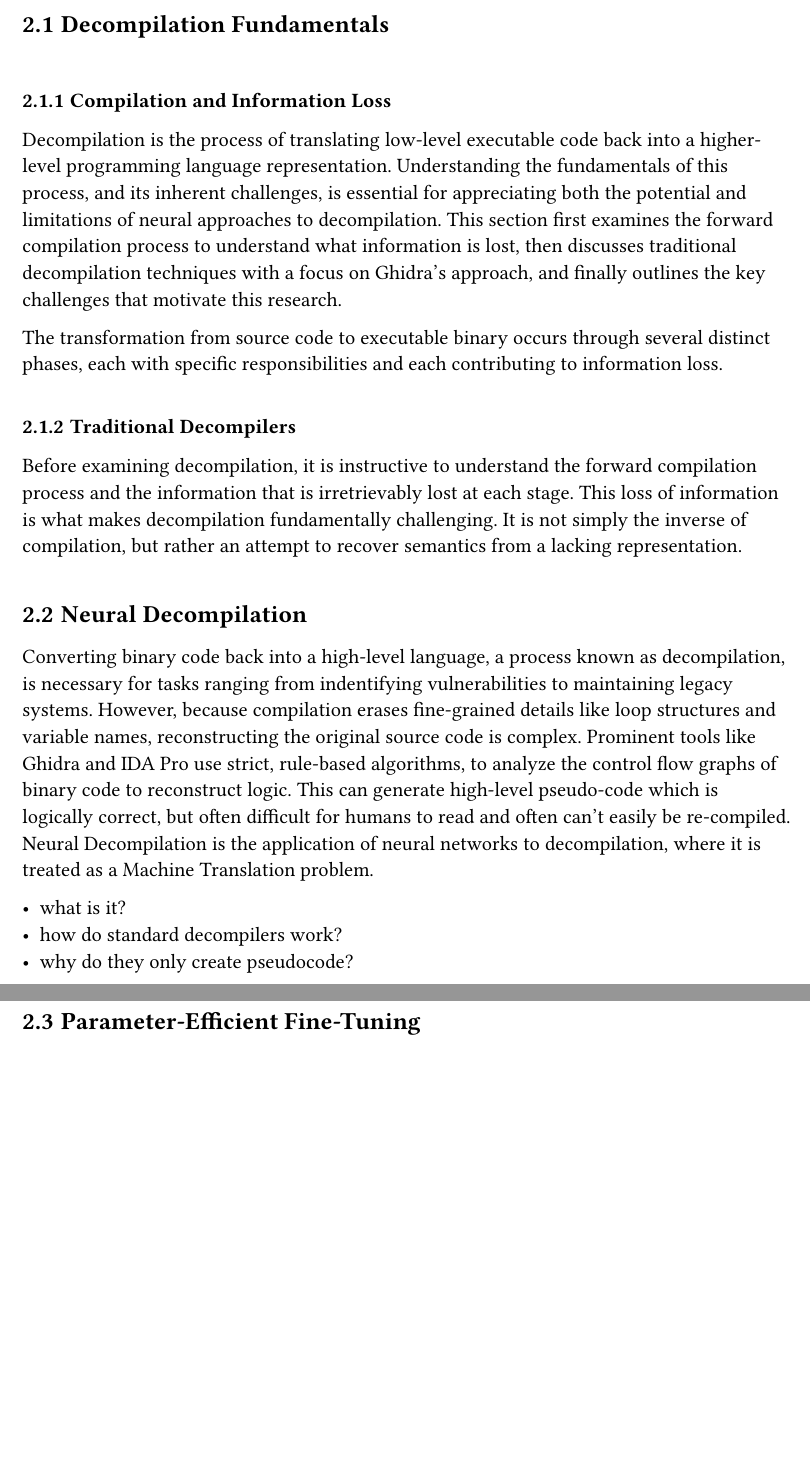
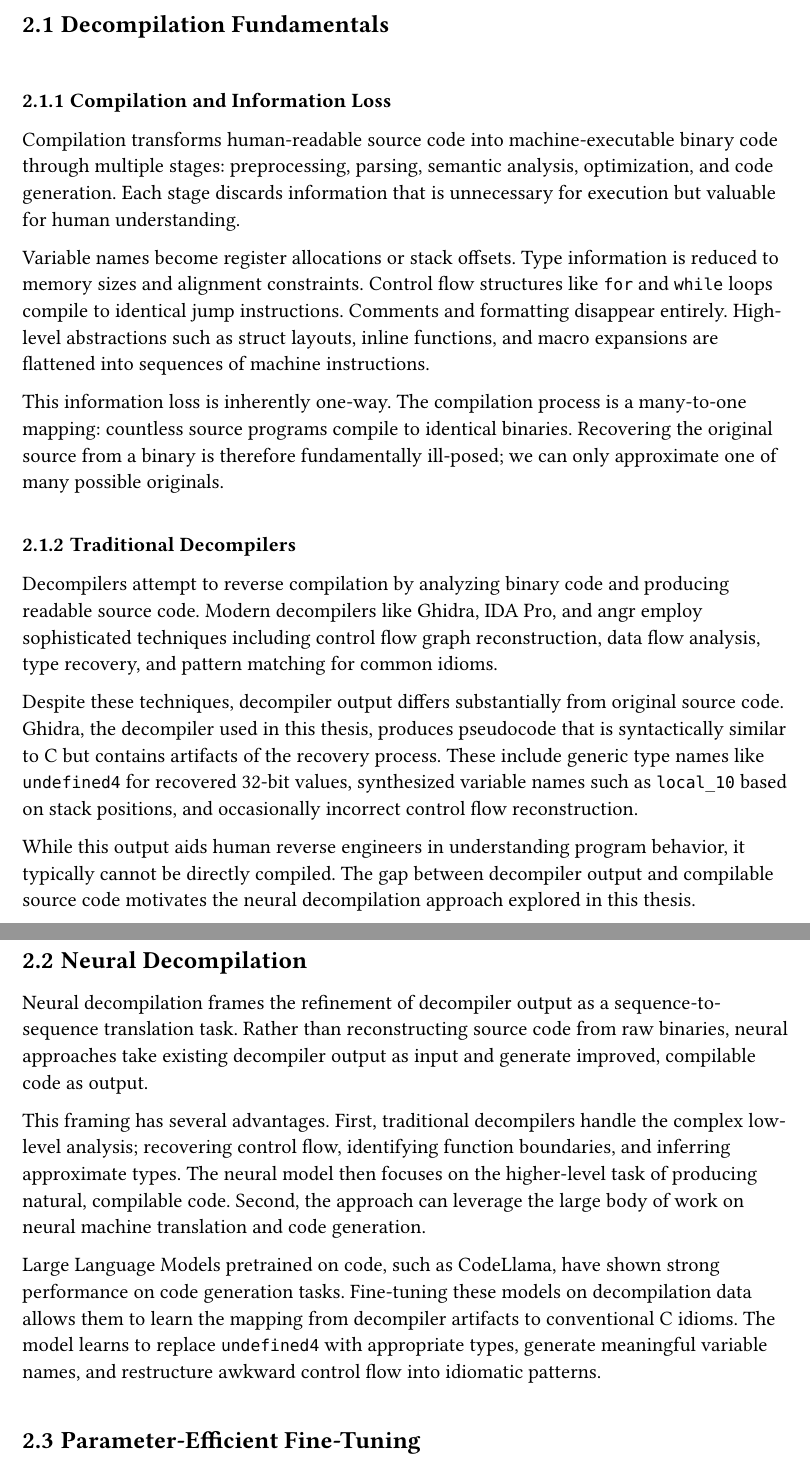
Before and after one commit to bananaprotocol/RevBench, a Typst document (thesis/thesis.typ): two parts of pages 10 and 11 of 31 before the commit and two parts of pages 10 and 11 of 32 after it, joined at a grey line, cut so that both start at the same text, the shorter picture padded with empty space. Compiled offline with Typst 0.15.

Commit message:
feat(thesis): rewrite background sections

```diff
--- a/thesis/thesis.typ
+++ b/thesis/thesis.typ
@@ -170,31 +170,45 @@ We begin with decompilation fundamentals, then cover the machine learning approa
 
 === Compilation and Information Loss
 
-Decompilation is the process of translating low-level executable code back into a higher-level programming language representation.
-Understanding the fundamentals of this process, and its inherent challenges, is essential for appreciating both the potential and limitations of neural approaches to decompilation.
-This section first examines the forward compilation process to understand what information is lost, then discusses traditional decompilation techniques with a focus on Ghidra's approach, and finally outlines the key challenges that motivate this research.
+Compilation transforms human-readable source code into machine-executable binary code through multiple stages: preprocessing, parsing, semantic analysis, optimization, and code generation.
+Each stage discards information that is unnecessary for execution but valuable for human understanding.
 
-The transformation from source code to executable binary occurs through several distinct phases, each with specific responsibilities and each contributing to information loss.
+Variable names become register allocations or stack offsets.
+Type information is reduced to memory sizes and alignment constraints.
+Control flow structures like `for` and `while` loops compile to identical jump instructions.
+Comments and formatting disappear entirely.
+High-level abstractions such as struct layouts, inline functions, and macro expansions are flattened into sequences of machine instructions.
+
+This information loss is inherently one-way.
+The compilation process is a many-to-one mapping: countless source programs compile to identical binaries.
+Recovering the original source from a binary is therefore fundamentally ill-posed; we can only approximate one of many possible originals.
 
 // add figure that shows pipeline
 
 === Traditional Decompilers
 
-Before examining decompilation, it is instructive to understand the forward compilation process and the information that is irretrievably lost at each stage.
-This loss of information is what makes decompilation fundamentally challenging.
-It is not simply the inverse of compilation, but rather an attempt to recover semantics from a lacking representation.
+Decompilers attempt to reverse compilation by analyzing binary code and producing readable source code.
+Modern decompilers like Ghidra, IDA Pro, and angr employ sophisticated techniques including control flow graph reconstruction, data flow analysis, type recovery, and pattern matching for common idioms.
+
+Despite these techniques, decompiler output differs substantially from original source code.
+Ghidra, the decompiler used in this thesis, produces pseudocode that is syntactically similar to C but contains artifacts of the recovery process.
+These include generic type names like `undefined4` for recovered 32-bit values, synthesized variable names such as `local_10` based on stack positions, and occasionally incorrect control flow reconstruction.
+
+While this output aids human reverse engineers in understanding program behavior, it typically cannot be directly compiled.
+The gap between decompiler output and compilable source code motivates the neural decompilation approach explored in this thesis.
 
 == Neural Decompilation
 
-Converting binary code back into a high-level language, a process known as decompilation, is necessary for tasks ranging from indentifying vulnerabilities to maintaining legacy systems.
-However, because compilation erases fine-grained details like loop structures and variable names, reconstructing the original source code is complex.
-Prominent tools like Ghidra and IDA Pro use strict, rule-based algorithms, to analyze the control flow graphs of binary code to reconstruct logic.
-This can generate high-level pseudo-code which is logically correct, but often difficult for humans to read and often can't easily be re-compiled.
-Neural Decompilation is the application of neural networks to decompilation, where it is treated as a Machine Translation problem.
+Neural decompilation frames the refinement of decompiler output as a sequence-to-sequence translation task. Rather than reconstructing source code from raw binaries, neural approaches take existing decompiler output as input and generate improved, compilable code as output.
 
-- what is it?
-- how do standard decompilers work?
-- why do they only create pseudocode?
+This framing has several advantages.
+First, traditional decompilers handle the complex low-level analysis; recovering control flow, identifying function boundaries, and inferring approximate types.
+The neural model then focuses on the higher-level task of producing natural, compilable code.
+Second, the approach can leverage the large body of work on neural machine translation and code generation.
+
+Large Language Models pretrained on code, such as CodeLlama, have shown strong performance on code generation tasks.
+Fine-tuning these models on decompilation data allows them to learn the mapping from decompiler artifacts to conventional C idioms.
+The model learns to replace `undefined4` with appropriate types, generate meaningful variable names, and restructure awkward control flow into idiomatic patterns.
 
 == Parameter-Efficient Fine-Tuning
 
```
Also changed, not shown: thesis/thesis.typ (1 more changed lines).
